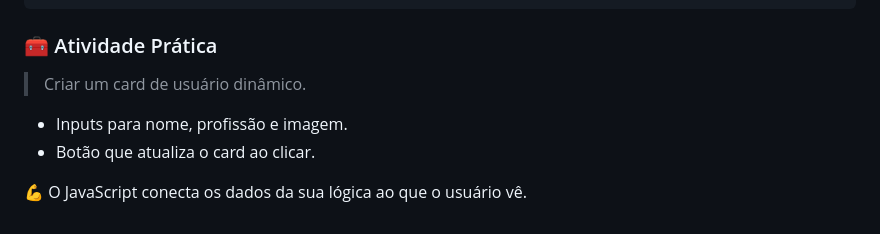
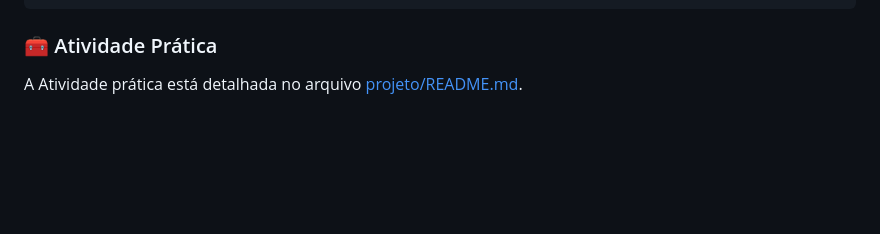
Before and after one commit to jaimeneeves/mentoria-frontend-2.0, a Markdown page: encontro-1/README.md, the part around the change. GitHub-like rendering; blank space fills up the shorter version.

Commit message:
Update README for Encontro 1 to reference detailed practical activity in projeto/README.md

```diff
--- a/encontro-1/README.md
+++ b/encontro-1/README.md
@@ -134,9 +134,4 @@ Gerenciar o estado de forma eficiente é crucial para criar aplicações interat
 
 ### 🧰 Atividade Prática
 
-> Criar um card de usuário dinâmico.
-
-- Inputs para nome, profissão e imagem.
-- Botão que atualiza o card ao clicar.
-
-💪 O JavaScript conecta os dados da sua lógica ao que o usuário vê.
+A Atividade prática está detalhada no arquivo [projeto/README.md](projeto/README.md).
```
